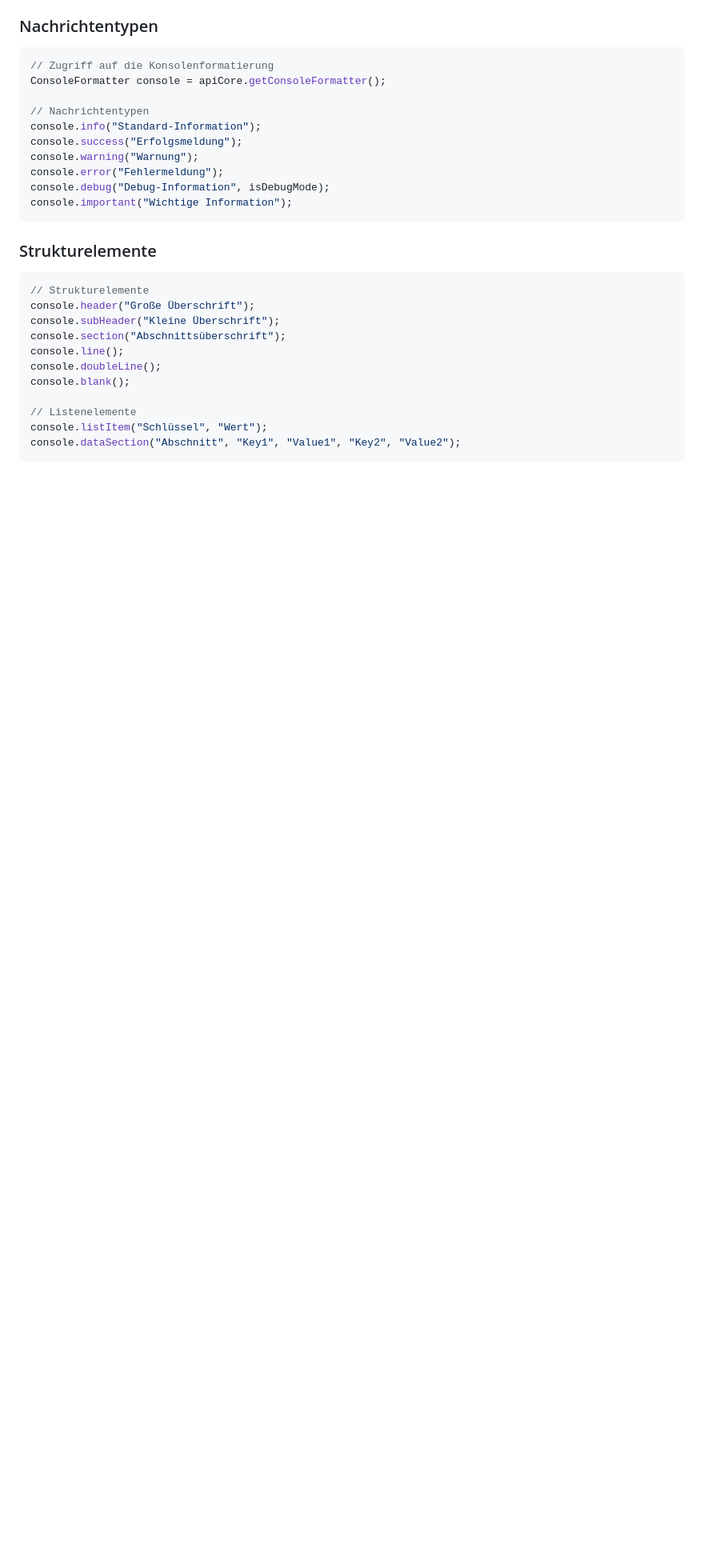
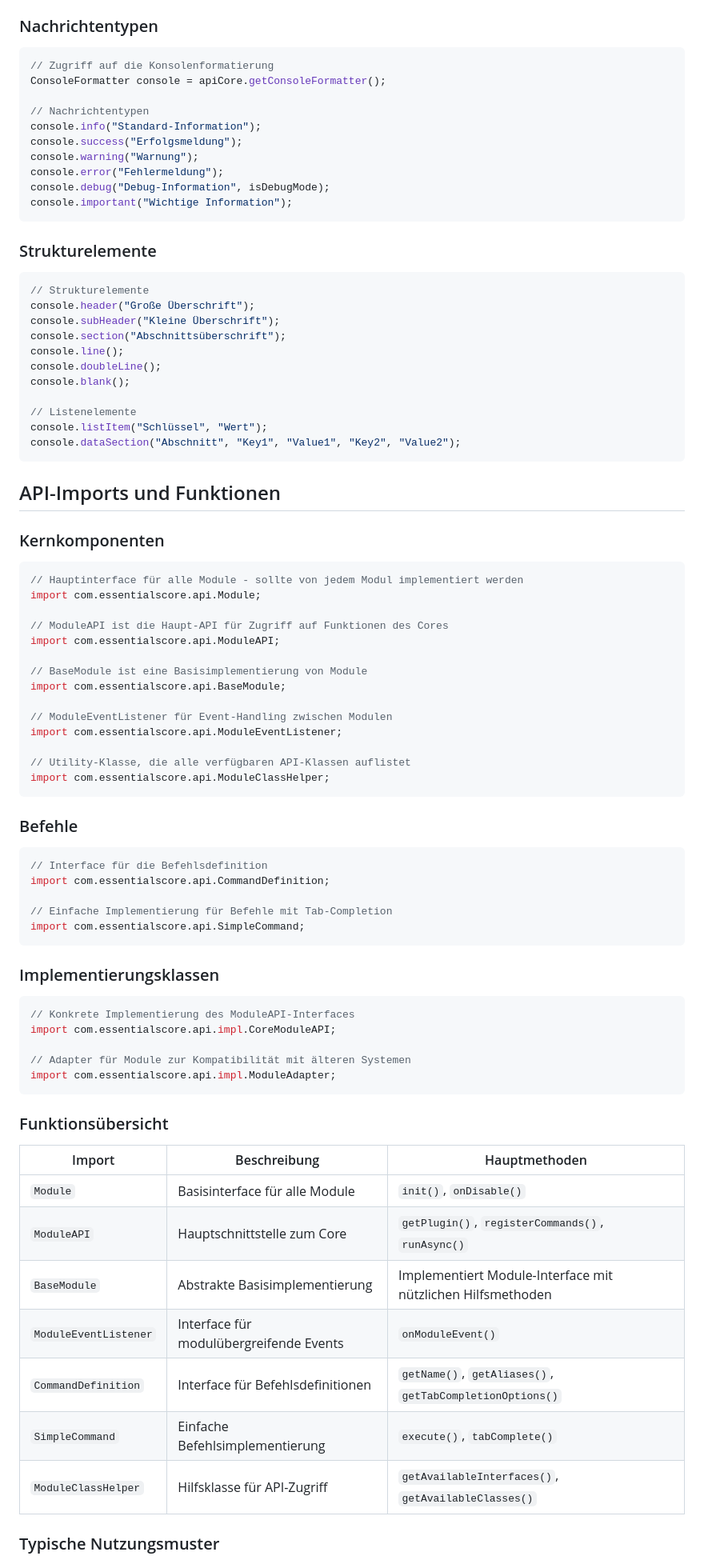
Before and after one commit to Baumkrieger69/EssentialsCore, a Markdown page: docs/module-development.md, the part around the change printed below. Shown: that part at 80% size. Rendered like a GitHub page; blank space fills up the shorter version.

````diff
--- a/docs/module-development.md
+++ b/docs/module-development.md
@@ -345,3 +346,57 @@ console.listItem("Schlüssel", "Wert");
 console.dataSection("Abschnitt", "Key1", "Value1", "Key2", "Value2");
 ```
 
+## API-Imports und Funktionen
+
+### Kernkomponenten
+
+```java
+// Hauptinterface für alle Module - sollte von jedem Modul implementiert werden
+import com.essentialscore.api.Module;
+
+// ModuleAPI ist die Haupt-API für Zugriff auf Funktionen des Cores
+import com.essentialscore.api.ModuleAPI;
+
+// BaseModule ist eine Basisimplementierung von Module
+import com.essentialscore.api.BaseModule;
+
+// ModuleEventListener für Event-Handling zwischen Modulen
+import com.essentialscore.api.ModuleEventListener;
+
+// Utility-Klasse, die alle verfügbaren API-Klassen auflistet
+import com.essentialscore.api.ModuleClassHelper;
+```
+
+### Befehle
+
+```java
+// Interface für die Befehlsdefinition
+import com.essentialscore.api.CommandDefinition;
+
+// Einfache Implementierung für Befehle mit Tab-Completion
+import com.essentialscore.api.SimpleCommand;
+```
+
+### Implementierungsklassen
+```java
+// Konkrete Implementierung des ModuleAPI-Interfaces
+import com.essentialscore.api.impl.CoreModuleAPI;
+
+// Adapter für Module zur Kompatibilität mit älteren Systemen
+import com.essentialscore.api.impl.ModuleAdapter;
+```
+
+### Funktionsübersicht
+
+| Import | Beschreibung | Hauptmethoden |
+|--------|--------------|---------------|
+| `Module` | Basisinterface für alle Module | `init()`, `onDisable()` |
+| `ModuleAPI` | Hauptschnittstelle zum Core | `getPlugin()`, `registerCommands()`, `runAsync()` |
+| `BaseModule` | Abstrakte Basisimplementierung | Implementiert Module-Interface mit nützlichen Hilfsmethoden |
+| `ModuleEventListener` | Interface für modulübergreifende Events | `onModuleEvent()` |
+| `CommandDefinition` | Interface für Befehlsdefinitionen | `getName()`, `getAliases()`, `getTabCompletionOptions()` |
+| `SimpleCommand` | Einfache Befehlsimplementierung | `execute()`, `tabComplete()` |
+| `ModuleClassHelper` | Hilfsklasse für API-Zugriff | `getAvailableInterfaces()`, `getAvailableClasses()` |
+
+### Typische Nutzungsmuster
+
````
Also changed, not shown: other parts of docs/module-development.md (+57 -3 lines).
